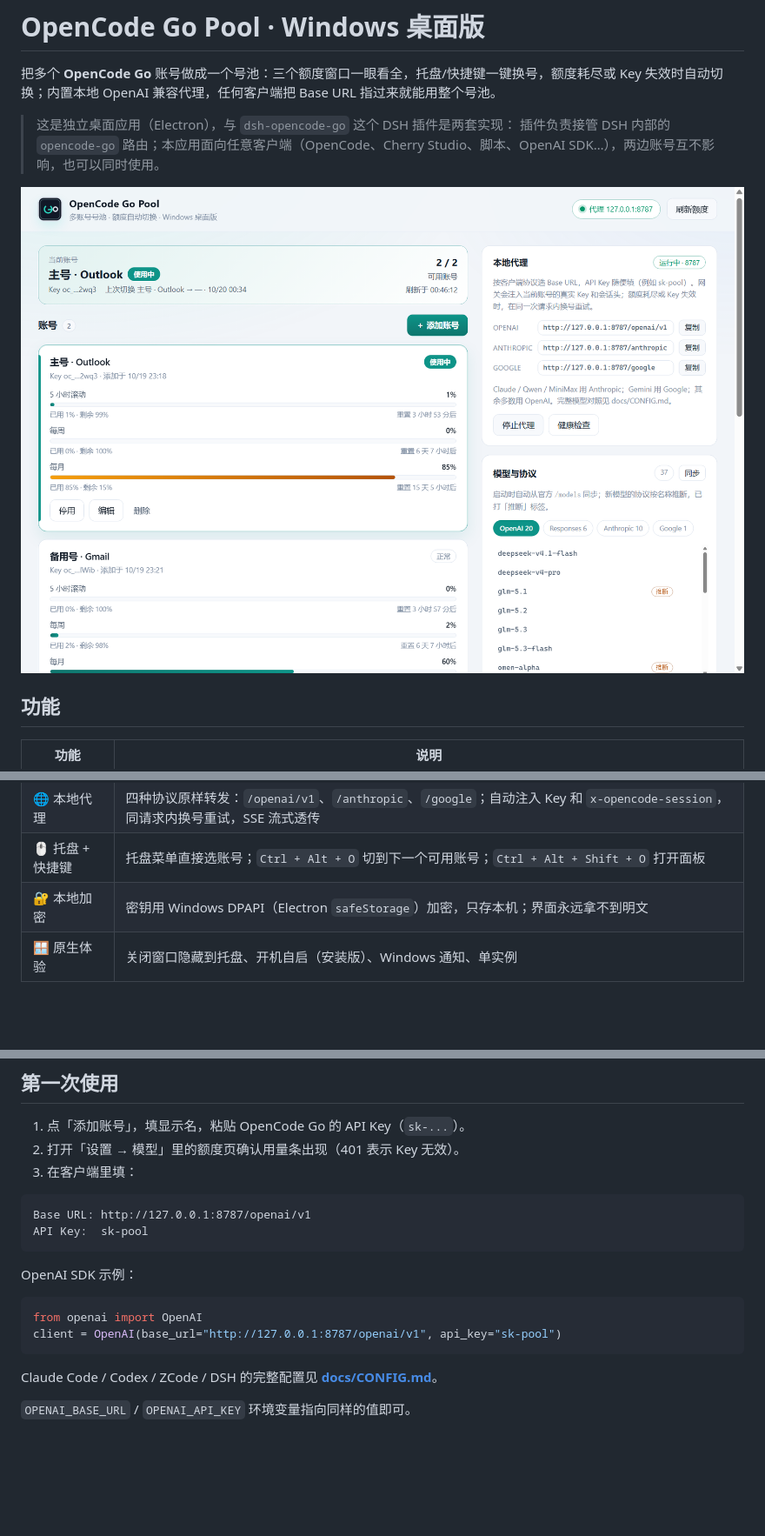
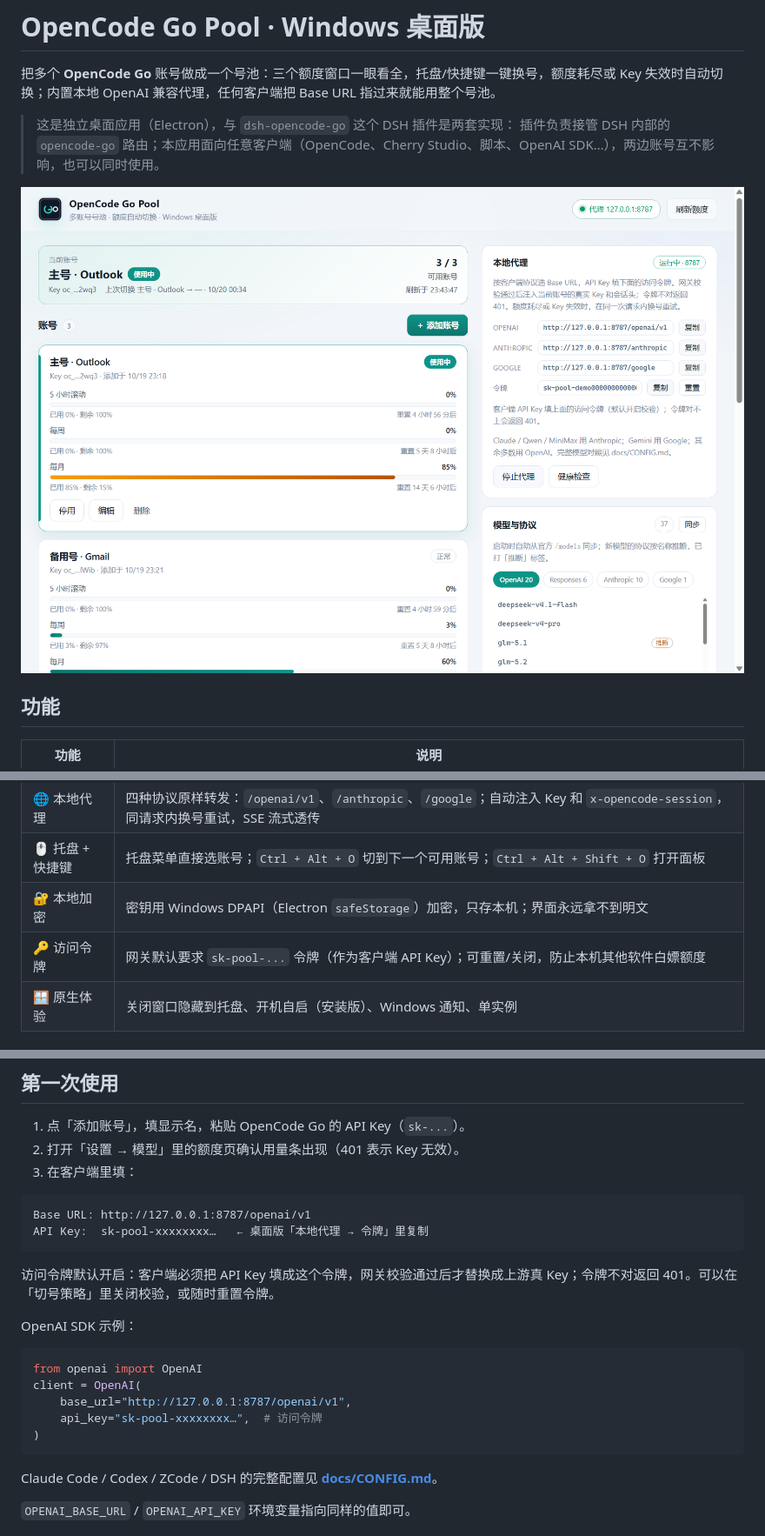
Before and after one commit to Guuu16/dsh-opencode-go, a Markdown page: README.md, 3 parts joined by grey strips. Shown at 87% size. GitHub-like rendering; pictures changed too: docs/screenshot.png; blank space fills up the shorter version.

Commit message:
feat: 本地网关访问令牌（默认开启）
- 客户端 API Key 填 sk-pool-… 令牌；Bearer / x-api-key / x-goog-api-key / ?key= / X-Pool-Token 均可
- 缺失或错误令牌返回 401；健康检查需 ?token=
- 令牌自动生成并持久化，界面可复制/重置/关闭校验
- 模型同步与冒烟测试内部调用带上令牌
- 48 项测试

````diff
--- a/README.md
+++ b/README.md
@@ -19,6 +19,7 @@
 | 🌐 本地代理 | 四种协议原样转发：`/openai/v1`、`/anthropic`、`/google`；自动注入 Key 和 `x-opencode-session`，同请求内换号重试，SSE 流式透传 |
 | 🖱 托盘 + 快捷键 | 托盘菜单直接选账号；`Ctrl + Alt + O` 切到下一个可用账号；`Ctrl + Alt + Shift + O` 打开面板 |
 | 🔐 本地加密 | 密钥用 Windows DPAPI（Electron `safeStorage`）加密，只存本机；界面永远拿不到明文 |
+| 🔑 访问令牌 | 网关默认要求 `sk-pool-...` 令牌（作为客户端 API Key）；可重置/关闭，防止本机其他软件白嫖额度 |
 | 🪟 原生体验 | 关闭窗口隐藏到托盘、开机自启（安装版）、Windows 通知、单实例 |
 
 ## 安装
@@ -48,14 +49,19 @@ Chromium 的沙箱**不能在「以管理员身份运行」的进程里初始化
 
 ```text
 Base URL: http://127.0.0.1:8787/openai/v1
-API Key:  sk-pool
+API Key:  sk-pool-xxxxxxxx…   ← 桌面版「本地代理 → 令牌」里复制
 ```
+
+访问令牌默认开启：客户端必须把 API Key 填成这个令牌，网关校验通过后才替换成上游真 Key；令牌不对返回 401。可以在「切号策略」里关闭校验，或随时重置令牌。
 
 OpenAI SDK 示例：
 
 ```python
 from openai import OpenAI
-client = OpenAI(base_url="http://127.0.0.1:8787/openai/v1", api_key="sk-pool")
+client = OpenAI(
+    base_url="http://127.0.0.1:8787/openai/v1",
+    api_key="sk-pool-xxxxxxxx…",  # 访问令牌
+)
 ```
 
 Claude Code / Codex / ZCode / DSH 的完整配置见 **[docs/CONFIG.md](docs/CONFIG.md)**。
````
Also changed, not shown: docs/CONFIG.md (+24 -15 lines), 9 other files.
